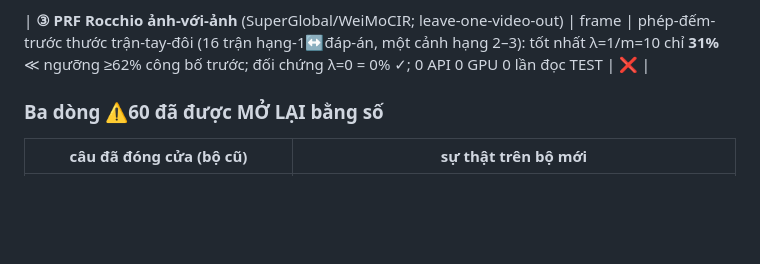
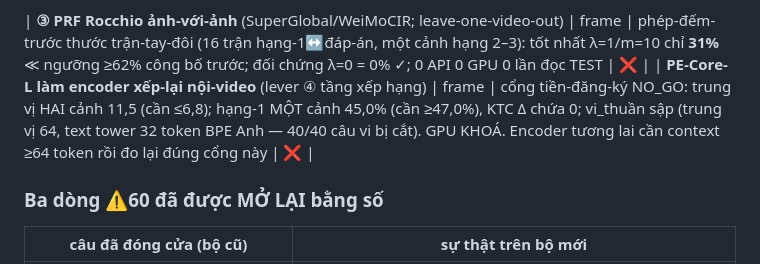
Before and after one commit to bminhnemhoi/ai-challenge-2026, a Markdown page: docs/KIEN_TRUC_VA_HUONG_CAI_THIEN.md, the part around the change. Drawn GitHub-style; blank space fills up the shorter version.

```diff
--- a/docs/KIEN_TRUC_VA_HUONG_CAI_THIEN.md
+++ b/docs/KIEN_TRUC_VA_HUONG_CAI_THIEN.md
@@ -156,6 +156,7 @@ hợp: **`docs/KE_HOACH_DINH_VI.md`**.
 | ↳ đóng LẦN HAI trên n=24: unordered −24,7%; min_gap thấp −9,7%; hedge video (hạng1=top3=21/24, bất khả thi cấu trúc) | TRAKE | nền n=24: NEN 0,2275 / ORACLE-MOC 0,4727 / ORACLE-VIDEO 0,5645; phân rã 72,8% định vị sự kiện / 27,2% chọn video | ❌ |
 
 | **③ PRF Rocchio ảnh-với-ảnh** (SuperGlobal/WeiMoCIR; leave-one-video-out) | frame | phép-đếm-trước thước trận-tay-đôi (16 trận hạng-1↔đáp-án, một cảnh hạng 2–3): tốt nhất λ=1/m=10 chỉ **31%** ≪ ngưỡng ≥62% công bố trước; đối chứng λ=0 = 0% ✓; 0 API 0 GPU 0 lần đọc TEST | ❌ |
+| **PE-Core-L làm encoder xếp-lại nội-video** (lever ④ tầng xếp hạng) | frame | cổng tiền-đăng-ký NO_GO: trung vị HAI cảnh 11,5 (cần ≤6,8); hạng-1 MỘT cảnh 45,0% (cần ≥47,0%), KTC Δ chứa 0; vi_thuần sập (trung vị 64, text tower 32 token BPE Anh — 40/40 câu vi bị cắt). GPU KHOÁ. Encoder tương lai cần context ≥64 token rồi đo lại đúng cổng này | ❌ |
 ### Ba dòng ⚠60 đã được MỞ LẠI bằng số
 
 | câu đã đóng cửa (bộ cũ) | sự thật trên bộ mới |
```
Also changed, not shown: docs/PRETEST_ENCODER.md (+33 -1 lines).
